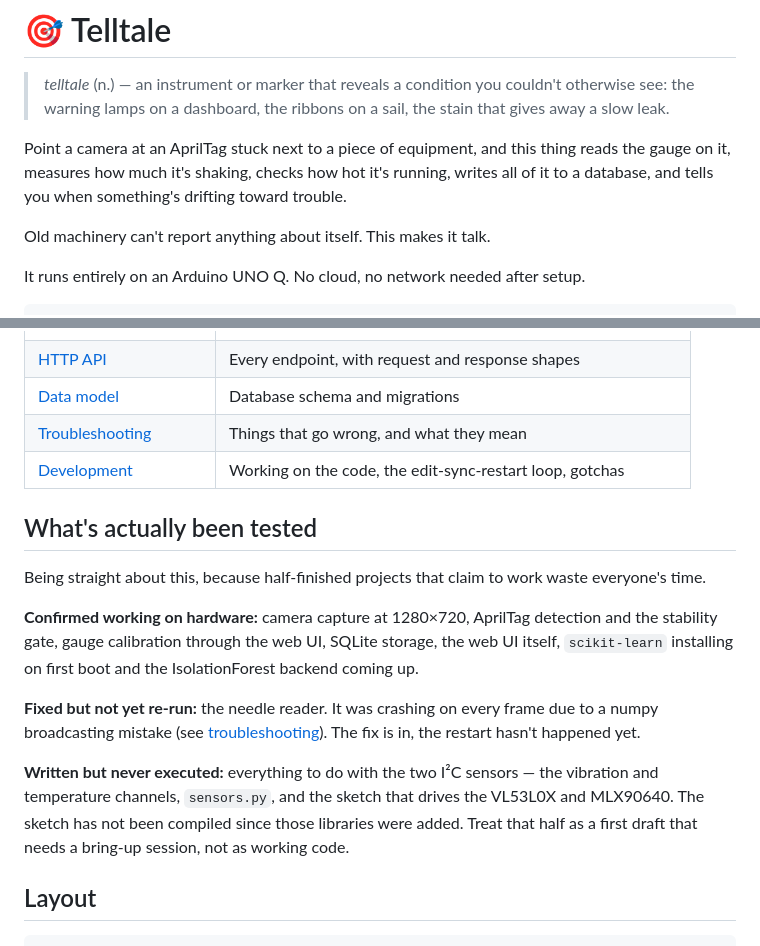
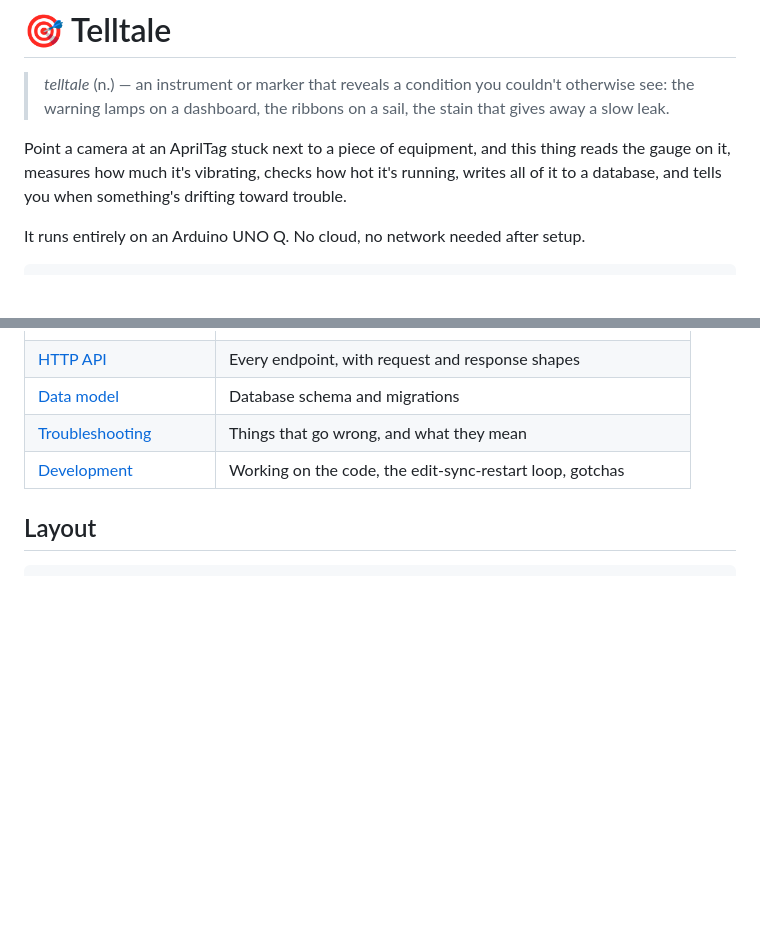
Before and after one commit to CartonWaff1e/Telltale, a Markdown page: README.md, 2 parts joined by grey strips. Rendered like a GitHub page; blank space fills up the shorter version.

````diff
--- a/README.md
+++ b/README.md
@@ -5,10 +5,8 @@
 > slow leak.
 
 Point a camera at an AprilTag stuck next to a piece of equipment, and this thing reads the
-gauge on it, measures how much it's shaking, checks how hot it's running, writes all of it
+gauge on it, measures how much it's vibrating, checks how hot it's running, writes all of it
 to a database, and tells you when something's drifting toward trouble.
-
-Old machinery can't report anything about itself. This makes it talk.
 
 It runs entirely on an Arduino UNO Q. No cloud, no network needed after setup.
 
@@ -69,24 +67,6 @@ Full walkthrough in [docs/setup.md](docs/setup.md) and [docs/calibration.md](doc
 | [Troubleshooting](docs/troubleshooting.md) | Things that go wrong, and what they mean |
 | [Development](docs/development.md) | Working on the code, the edit-sync-restart loop, gotchas |
 
-## What's actually been tested
-
-Being straight about this, because half-finished projects that claim to work waste everyone's
-time.
-
-**Confirmed working on hardware:** camera capture at 1280×720, AprilTag detection and the
-stability gate, gauge calibration through the web UI, SQLite storage, the web UI itself,
-`scikit-learn` installing on first boot and the IsolationForest backend coming up.
-
-**Fixed but not yet re-run:** the needle reader. It was crashing on every frame due to a numpy
-broadcasting mistake (see [troubleshooting](docs/troubleshooting.md#the-loop-throws-on-every-frame)).
-The fix is in, the restart hasn't happened yet.
-
-**Written but never executed:** everything to do with the two I²C sensors — the vibration and
-temperature channels, `sensors.py`, and the sketch that drives the VL53L0X and MLX90640. The
-sketch has not been compiled since those libraries were added. Treat that half as a first
-draft that needs a bring-up session, not as working code.
-
 ## Layout
 
 ```
````
